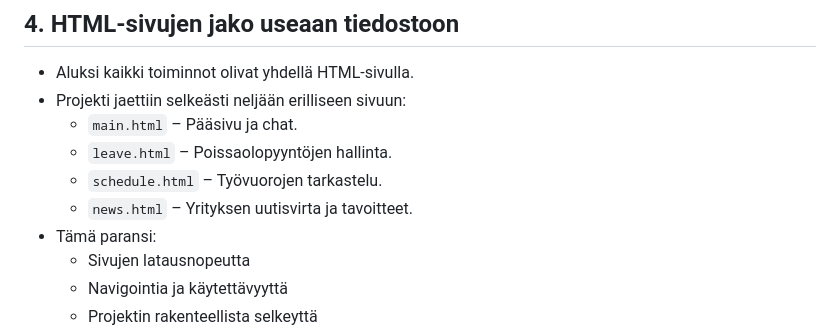
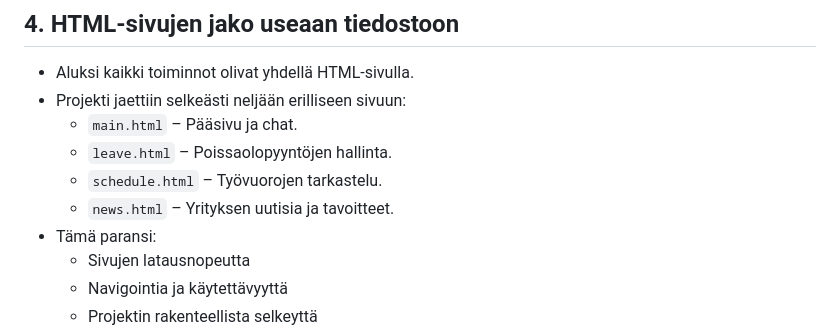
Before and after one commit to Kelil02/Web-Project, a Markdown page: Project_Phases/3_Advanced_Features_and_Optimization.md, the part around the change. GitHub-like rendering.

```diff
--- a/Project_Phases/3_Advanced_Features_and_Optimization.md
+++ b/Project_Phases/3_Advanced_Features_and_Optimization.md
@@ -7,7 +7,7 @@
   - `main.html` – Pääsivu ja chat.
   - `leave.html` – Poissaolopyyntöjen hallinta.
   - `schedule.html` – Työvuorojen tarkastelu.
-  - `news.html` – Yrityksen uutisvirta ja tavoitteet.
+  - `news.html` – Yrityksen uutisia ja tavoitteet.
 - Tämä paransi:
   - Sivujen latausnopeutta
   - Navigointia ja käytettävyyttä
```
